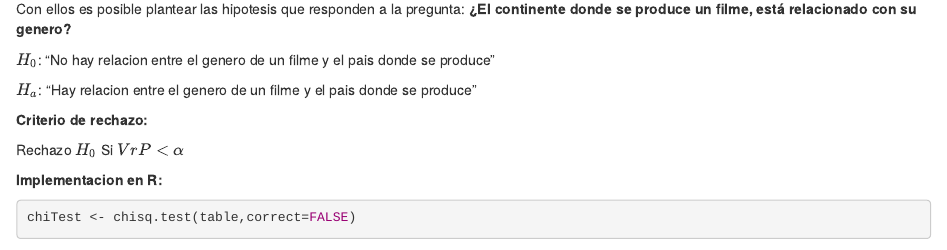
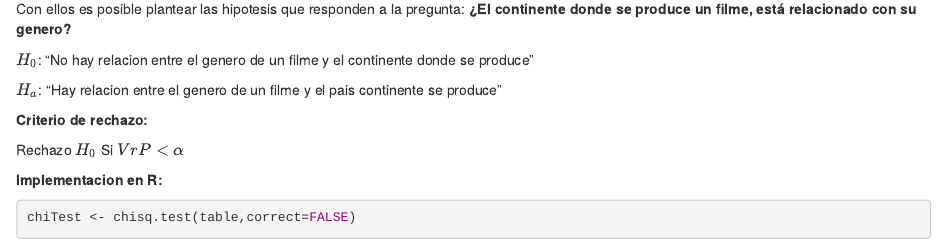
Before and after one commit to CristianPerafan/Statistical_Inference_Project, an R Markdown document (Rmd3.Rmd): the page in a window 1100 px wide, from 5350 px down. Rendered offline with R 4.5, knitr and Pandoc, with nearby package versions; some code elsewhere in the file could not run offline.

Commit message:
Error solved

```diff
--- a/Rmd3.Rmd
+++ b/Rmd3.Rmd
@@ -134,9 +134,9 @@ print(table)
 
 Con ellos es posible plantear las hipotesis que responden a la pregunta: **¿El continente donde se produce un filme, está relacionado con su genero?**
 
-$H_0$: "No hay relacion entre el genero de un filme y el pais donde se produce"
+$H_0$: "No hay relacion entre el genero de un filme y el continente donde se produce"
 
-$H_a$: "Hay relacion entre el genero de un filme y el pais donde se produce"
+$H_a$: "Hay relacion entre el genero de un filme y el pais continente se produce"
 
 **Criterio de rechazo:**
 
```
Also changed, not shown: Rmd3.Rmd (2 more changed lines), 1 other file.
